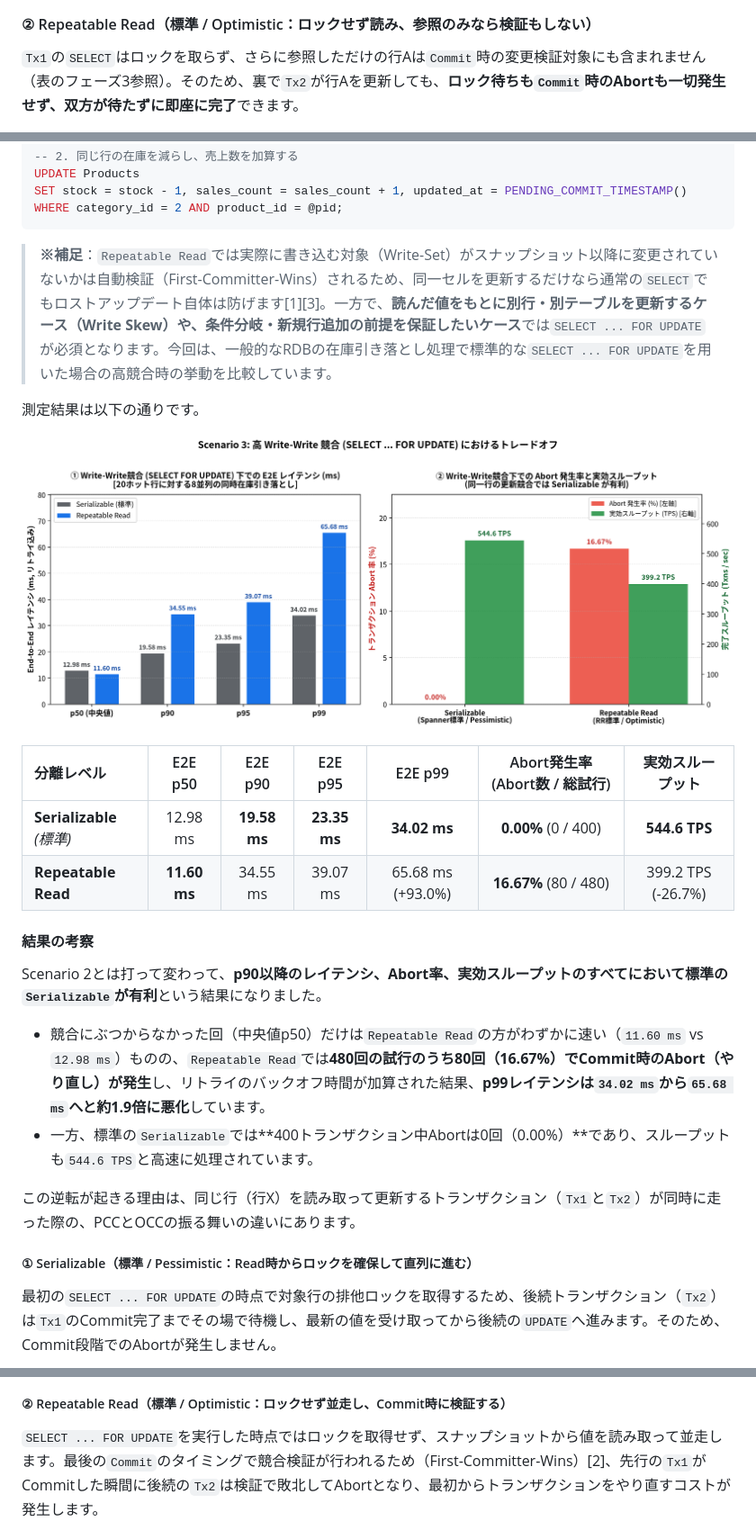
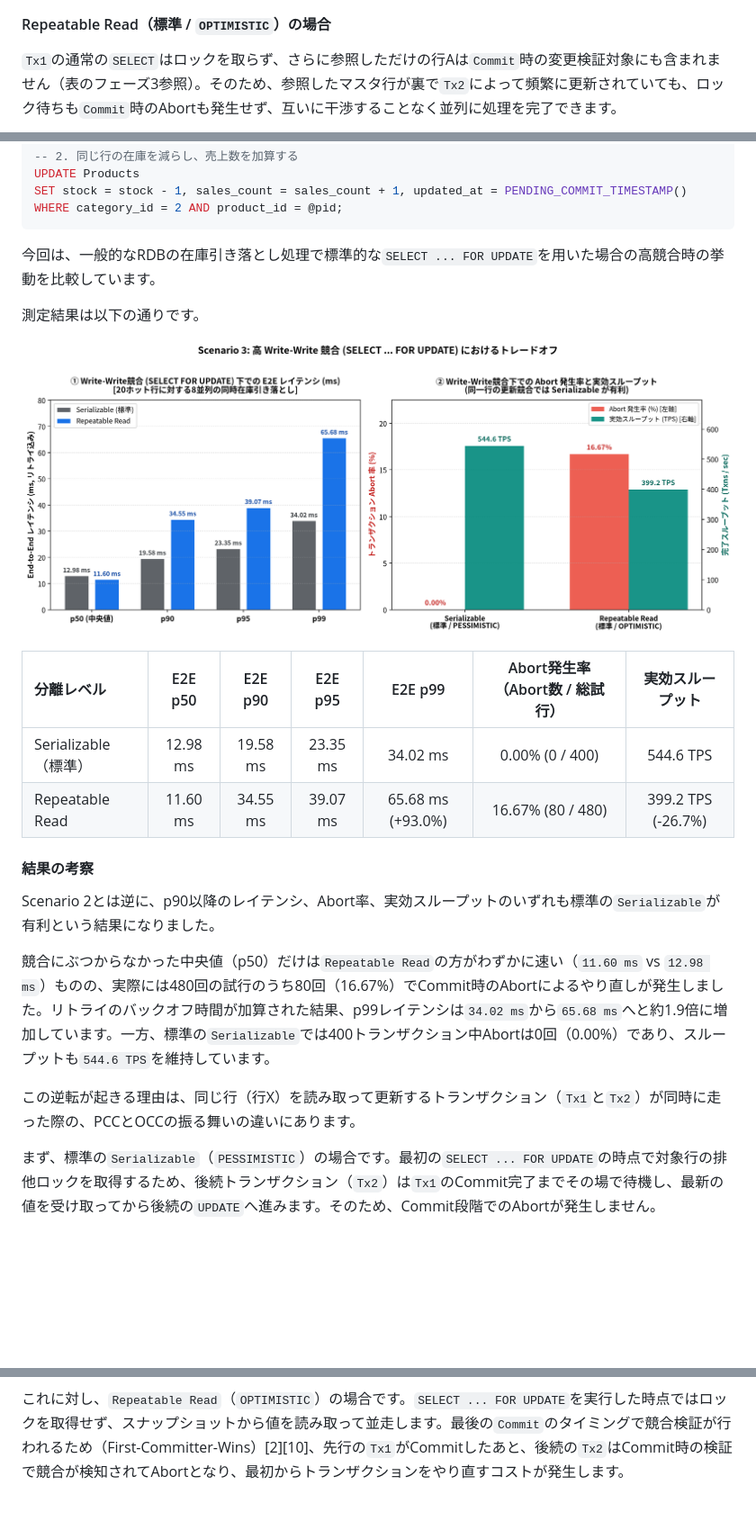
Before and after one commit to michity15169/zenn-content, a Markdown page: articles/b112447edb6af8.md, 3 parts joined by grey strips. Shown at 90% size. GitHub-like rendering; pictures changed too: images/rr_s3_ww_contention_comparison.png; blank space fills up the shorter version.

````diff
--- a/articles/b112447edb6af8.md
+++ b/articles/b112447edb6af8.md
@@ -97,9 +96,9 @@ sequenceDiagram
     deactivate Tx2
 ```
 
-#### ② Repeatable Read（標準 / Optimistic：ロックせず読み、参照のみなら検証もしない）
+#### Repeatable Read（標準 / `OPTIMISTIC`）の場合
 
-`Tx1`の`SELECT`はロックを取らず、さらに参照しただけの行Aは`Commit`時の変更検証対象にも含まれません（表のフェーズ3参照）。そのため、裏で`Tx2`が行Aを更新しても、**ロック待ちも`Commit`時のAbortも一切発生せず、双方が待たずに即座に完了**できます。
+`Tx1`の通常の`SELECT`はロックを取らず、さらに参照しただけの行Aは`Commit`時の変更検証対象にも含まれません（表のフェーズ3参照）。そのため、参照したマスタ行が裏で`Tx2`によって頻繁に更新されていても、ロック待ちも`Commit`時のAbortも発生せず、互いに干渉することなく並列に処理を完了できます。
 
 ```mermaid
 sequenceDiagram
@@ -294,7 +279,7 @@ SET stock = stock - 1, sales_count = sales_count + 1, updated_at = PENDING_COMMI
 WHERE category_id = 2 AND product_id = @pid;
 ```
 
-> **※補足**：`Repeatable Read`では実際に書き込む対象（Write-Set）がスナップショット以降に変更されていないかは自動検証（First-Committer-Wins）されるため、同一セルを更新するだけなら通常の`SELECT`でもロストアップデート自体は防げます[1][3]。一方で、**読んだ値をもとに別行・別テーブルを更新するケース（Write Skew）や、条件分岐・新規行追加の前提を保証したいケース**では`SELECT ... FOR UPDATE`が必須となります。今回は、一般的なRDBの在庫引き落とし処理で標準的な`SELECT ... FOR UPDATE`を用いた場合の高競合時の挙動を比較しています。
+今回は、一般的なRDBの在庫引き落とし処理で標準的な`SELECT ... FOR UPDATE`を用いた場合の高競合時の挙動を比較しています。
 
 測定結果は以下の通りです。
 
@@ -302,21 +287,18 @@ WHERE category_id = 2 AND product_id = @pid;
 
-| 分離レベル | E2E p50 | E2E p90 | E2E p95 | E2E p99 | Abort発生率 (Abort数 / 総試行) | 実効スループット |
+| 分離レベル | E2E p50 | E2E p90 | E2E p95 | E2E p99 | Abort発生率（Abort数 / 総試行） | 実効スループット |
 | :--- | :---: | :---: | :---: | :---: | :---: | :---: |
-| **Serializable** *(標準)* | 12.98 ms | **19.58 ms** | **23.35 ms** | **34.02 ms** | **0.00%** (0 / 400) | **544.6 TPS** |
-| **Repeatable Read** | **11.60 ms** | 34.55 ms | 39.07 ms | 65.68 ms (+93.0%) | **16.67%** (80 / 480) | 399.2 TPS (-26.7%) |
+| Serializable（標準） | 12.98 ms | 19.58 ms | 23.35 ms | 34.02 ms | 0.00% (0 / 400) | 544.6 TPS |
+| Repeatable Read | 11.60 ms | 34.55 ms | 39.07 ms | 65.68 ms (+93.0%) | 16.67% (80 / 480) | 399.2 TPS (-26.7%) |
 
 #### 結果の考察
 
-Scenario 2とは打って変わって、**p90以降のレイテンシ、Abort率、実効スループットのすべてにおいて標準の`Serializable`が有利**という結果になりました。
+Scenario 2とは逆に、p90以降のレイテンシ、Abort率、実効スループットのいずれも標準の`Serializable`が有利という結果になりました。
 
-* 競合にぶつからなかった回（中央値p50）だけは`Repeatable Read`の方がわずかに速い（`11.60 ms` vs `12.98 ms`）ものの、`Repeatable Read`では**480回の試行のうち80回（16.67%）でCommit時のAbort（やり直し）が発生**し、リトライのバックオフ時間が加算された結果、**p99レイテンシは`34.02 ms`から`65.68 ms`へと約1.9倍に悪化**しています。
-* 一方、標準の`Serializable`では**400トランザクション中Abortは0回（0.00%）**であり、スループットも`544.6 TPS`と高速に処理されています。
+競合にぶつからなかった中央値（p50）だけは`Repeatable Read`の方がわずかに速い（`11.60 ms` vs `12.98 ms`）ものの、実際には480回の試行のうち80回（16.67%）でCommit時のAbortによるやり直しが発生しました。リトライのバックオフ時間が加算された結果、p99レイテンシは`34.02 ms`から`65.68 ms`へと約1.9倍に増加しています。一方、標準の`Serializable`では400トランザクション中Abortは0回（0.00%）であり、スループットも`544.6 TPS`を維持しています。
 
 この逆転が起きる理由は、同じ行（行X）を読み取って更新するトランザクション（`Tx1`と`Tx2`）が同時に走った際の、PCCとOCCの振る舞いの違いにあります。
 
-##### ① Serializable（標準 / Pessimistic：Read時からロックを確保して直列に進む）
-
-最初の`SELECT ... FOR UPDATE`の時点で対象行の排他ロックを取得するため、後続トランザクション（`Tx2`）は`Tx1`のCommit完了までその場で待機し、最新の値を受け取ってから後続の`UPDATE`へ進みます。そのため、Commit段階でのAbortが発生しません。
+まず、標準の`Serializable`（`PESSIMISTIC`）の場合です。最初の`SELECT ... FOR UPDATE`の時点で対象行の排他ロックを取得するため、後続トランザクション（`Tx2`）は`Tx1`のCommit完了までその場で待機し、最新の値を受け取ってから後続の`UPDATE`へ進みます。そのため、Commit段階でのAbortが発生しません。
 
 ```mermaid
 sequenceDiagram
@@ -345,9 +327,7 @@ sequenceDiagram
     deactivate Spanner
 ```
 
-##### ② Repeatable Read（標準 / Optimistic：ロックせず並走し、Commit時に検証する）
-
-`SELECT ... FOR UPDATE`を実行した時点ではロックを取得せず、スナップショットから値を読み取って並走します。最後の`Commit`のタイミングで競合検証が行われるため（First-Committer-Wins）[2]、先行の`Tx1`がCommitした瞬間に後続の`Tx2`は検証で敗北してAbortとなり、最初からトランザクションをやり直すコストが発生します。
+これに対し、`Repeatable Read`（`OPTIMISTIC`）の場合です。`SELECT ... FOR UPDATE`を実行した時点ではロックを取得せず、スナップショットから値を読み取って並走します。最後の`Commit`のタイミングで競合検証が行われるため（First-Committer-Wins）[2][10]、先行の`Tx1`がCommitしたあと、後続の`Tx2`はCommit時の検証で競合が検知されてAbortとなり、最初からトランザクションをやり直すコストが発生します。
 
 ```mermaid
 sequenceDiagram
````
Also changed, not shown: other parts of articles/b112447edb6af8.md (+146 -134 lines), images/rr_s1_no_contention_breakdown.png, images/rr_s2_rw_contention_comparison.png.
